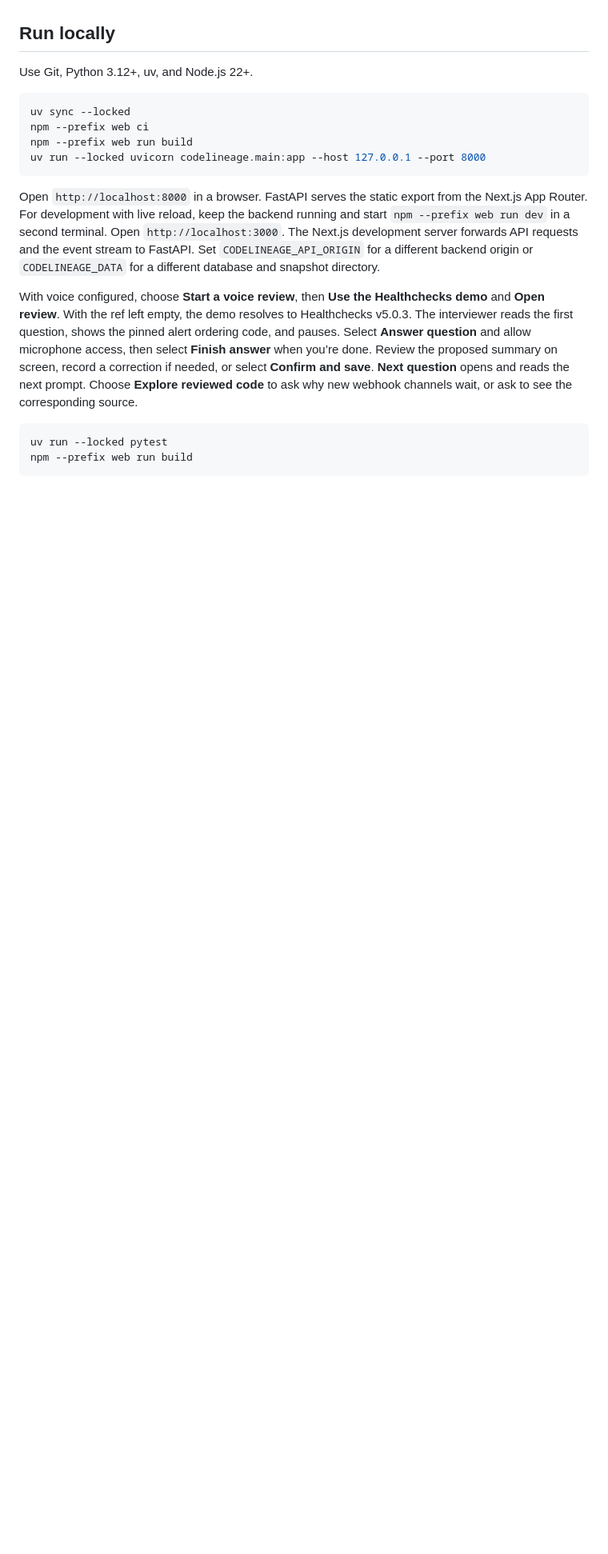
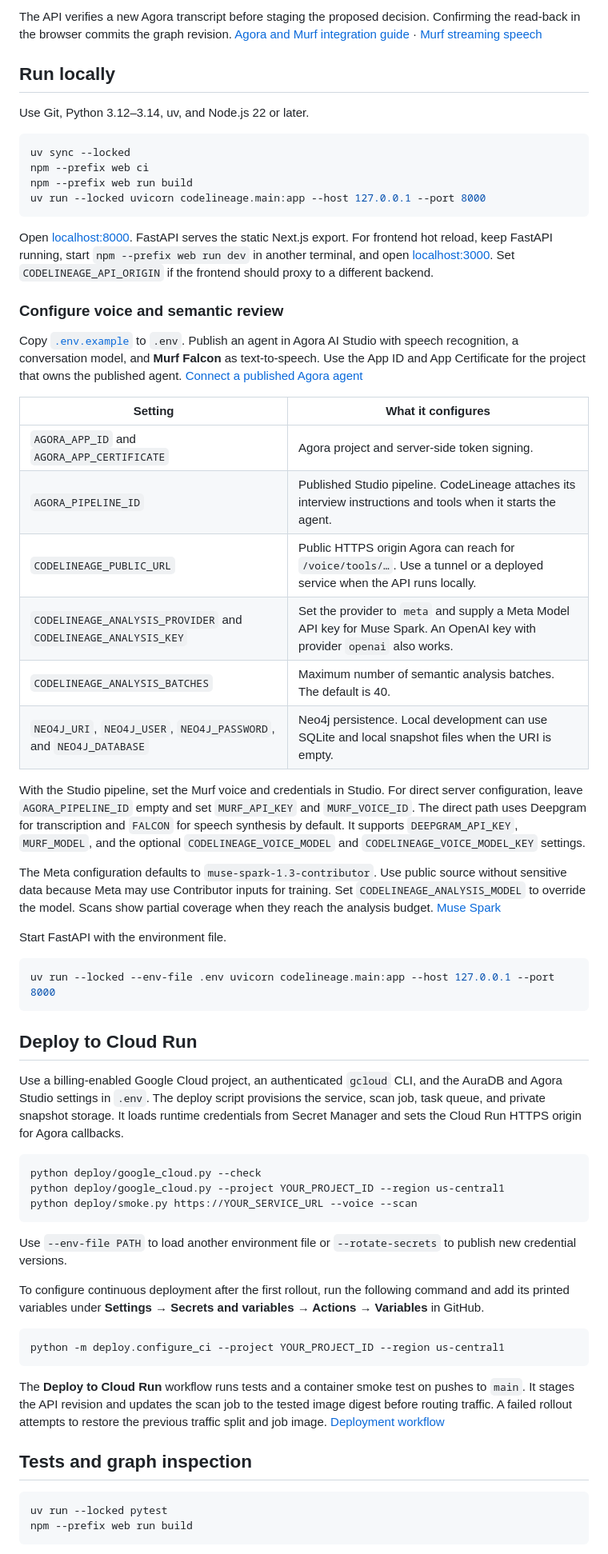
Before and after one commit to Sayyam2911/CodeLineage, a Markdown page: README.md, the part around one of its changes. Shown at 80% size. GitHub-like rendering; blank space fills up the shorter version.

```diff
--- a/README.md
+++ b/README.md
@@ -7,7 +88,8 @@ CodeLineage records the reasons behind architecture decisions. Start with a publ
+The API verifies a new Agora transcript before staging the proposed decision. Confirming the read-back in the browser commits the graph revision. [Agora and Murf integration guide](https://docs.agora.io/en/ai/platform/models/tts/murf) · [Murf streaming speech](https://murf.ai/api/docs/text-to-speech/streaming)
 
 ## Run locally
 
-Use Git, Python 3.12+, uv, and Node.js 22+.
+Use Git, Python 3.12–3.14, uv, and Node.js 22 or later.
 
 ~~~sh
 uv sync --locked
@@ -16,9 +98,52 @@ npm --prefix web run build
 uv run --locked uvicorn codelineage.main:app --host 127.0.0.1 --port 8000
 ~~~
 
-Open `http://localhost:8000` in a browser. FastAPI serves the static export from the Next.js App Router. For development with live reload, keep the backend running and start `npm --prefix web run dev` in a second terminal. Open `http://localhost:3000`. The Next.js development server forwards API requests and the event stream to FastAPI. Set `CODELINEAGE_API_ORIGIN` for a different backend origin or `CODELINEAGE_DATA` for a different database and snapshot directory.
+Open [localhost:8000](http://localhost:8000). FastAPI serves the static Next.js export. For frontend hot reload, keep FastAPI running, start `npm --prefix web run dev` in another terminal, and open [localhost:3000](http://localhost:3000). Set `CODELINEAGE_API_ORIGIN` if the frontend should proxy to a different backend.
 
-With voice configured, choose **Start a voice review**, then **Use the Healthchecks demo** and **Open review**. With the ref left empty, the demo resolves to Healthchecks v5.0.3. The interviewer reads the first question, shows the pinned alert ordering code, and pauses. Select **Answer question** and allow microphone access, then select **Finish answer** when you’re done. Review the proposed summary on screen, record a correction if needed, or select **Confirm and save**. **Next question** opens and reads the next prompt. Choose **Explore reviewed code** to ask why new webhook channels wait, or ask to see the corresponding source.
+### Configure voice and semantic review
+
+Copy [`.env.example`](.env.example) to `.env`. Publish an agent in Agora AI Studio with speech recognition, a conversation model, and **Murf Falcon** as text-to-speech. Use the App ID and App Certificate for the project that owns the published agent. [Connect a published Agora agent](https://docs.agora.io/en/ai/studio/deploy/connect-agent)
+
+| Setting | What it configures |
+| --- | --- |
+| `AGORA_APP_ID` and `AGORA_APP_CERTIFICATE` | Agora project and server-side token signing. |
+| `AGORA_PIPELINE_ID` | Published Studio pipeline. CodeLineage attaches its interview instructions and tools when it starts the agent. |
+| `CODELINEAGE_PUBLIC_URL` | Public HTTPS origin Agora can reach for `/voice/tools/…`. Use a tunnel or a deployed service when the API runs locally. |
+| `CODELINEAGE_ANALYSIS_PROVIDER` and `CODELINEAGE_ANALYSIS_KEY` | Set the provider to `meta` and supply a Meta Model API key for Muse Spark. An OpenAI key with provider `openai` also works. |
+| `CODELINEAGE_ANALYSIS_BATCHES` | Maximum number of semantic analysis batches. The default is 40. |
+| `NEO4J_URI`, `NEO4J_USER`, `NEO4J_PASSWORD`, and `NEO4J_DATABASE` | Neo4j persistence. Local development can use SQLite and local snapshot files when the URI is empty. |
+
+With the Studio pipeline, set the Murf voice and credentials in Studio. For direct server configuration, leave `AGORA_PIPELINE_ID` empty and set `MURF_API_KEY` and `MURF_VOICE_ID`. The direct path uses Deepgram for transcription and `FALCON` for speech synthesis by default. It supports `DEEPGRAM_API_KEY`, `MURF_MODEL`, and the optional `CODELINEAGE_VOICE_MODEL` and `CODELINEAGE_VOICE_MODEL_KEY` settings.
+
+The Meta configuration defaults to `muse-spark-1.3-contributor`. Use public source without sensitive data because Meta may use Contributor inputs for training. Set `CODELINEAGE_ANALYSIS_MODEL` to override the model. Scans show partial coverage when they reach the analysis budget. [Muse Spark](https://dev.meta.ai/docs/muse-spark)
+
+Start FastAPI with the environment file.
+
+~~~sh
+uv run --locked --env-file .env uvicorn codelineage.main:app --host 127.0.0.1 --port 8000
+~~~
+
+## Deploy to Cloud Run
+
+Use a billing-enabled Google Cloud project, an authenticated `gcloud` CLI, and the AuraDB and Agora Studio settings in `.env`. The deploy script provisions the service, scan job, task queue, and private snapshot storage. It loads runtime credentials from Secret Manager and sets the Cloud Run HTTPS origin for Agora callbacks.
+
+~~~sh
+python deploy/google_cloud.py --check
+python deploy/google_cloud.py --project YOUR_PROJECT_ID --region us-central1
+python deploy/smoke.py https://YOUR_SERVICE_URL --voice --scan
+~~~
+
+Use `--env-file PATH` to load another environment file or `--rotate-secrets` to publish new credential versions.
+
+To configure continuous deployment after the first rollout, run the following command and add its printed variables under **Settings → Secrets and variables → Actions → Variables** in GitHub.
+
+~~~sh
+python -m deploy.configure_ci --project YOUR_PROJECT_ID --region us-central1
+~~~
+
+The **Deploy to Cloud Run** workflow runs tests and a container smoke test on pushes to `main`. It stages the API revision and updates the scan job to the tested image digest before routing traffic. A failed rollout attempts to restore the previous traffic split and job image. [Deployment workflow](.github/workflows/deploy-cloud-run.yml)
+
+## Tests and graph inspection
 
 ~~~sh
 uv run --locked pytest
```
Also changed, not shown: other parts of README.md (+89 -66 lines), docs/screenshots/home.png (added), docs/screenshots/read-back.png (added), docs/screenshots/voice-review.png (added).
